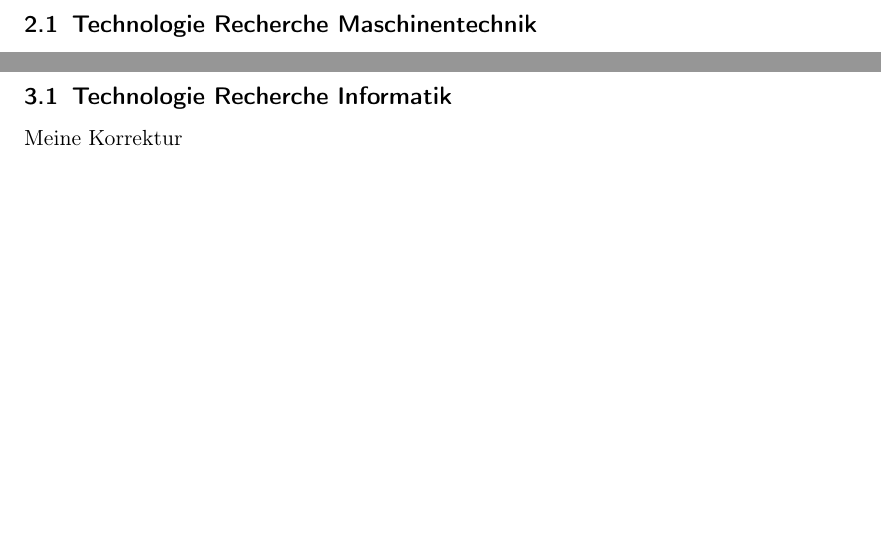
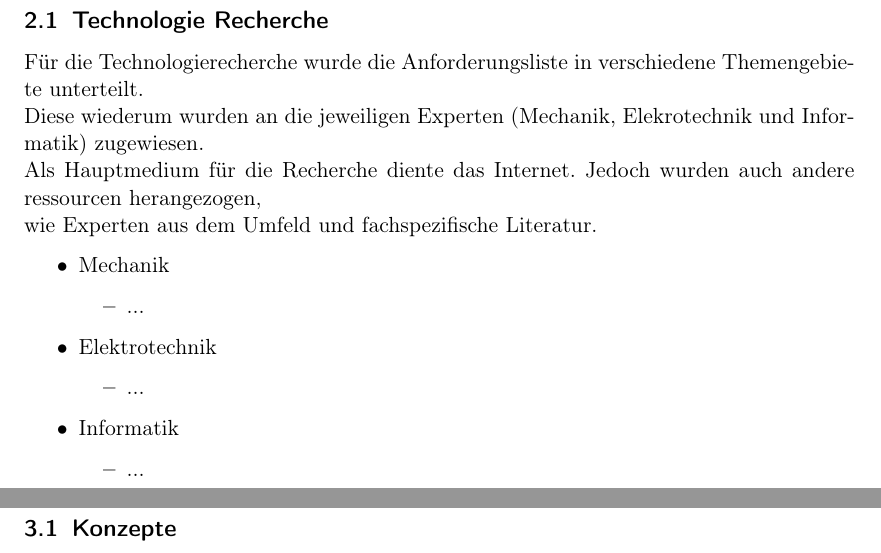
Before and after one commit to Inux/pren, a LaTeX document (docu/main.tex, which reads docu/sections/02_technologie_recherche/technologie_recherche.tex, docu/sections/03_konzepte/konzepte.tex, docu/sections/technologie_recherche_it.tex): two parts of pages 4 and 5 of 5, joined at a grey line, cut so that both start at the same text, the shorter picture padded with empty space. Compiled offline with pdfLaTeX.

Commit message:
dokumente verschoben

```diff
--- a/docu/main.tex
+++ b/docu/main.tex
@@ -26,7 +26,7 @@
     \graphicspath{{images/}{../images/}}
 
         \title{Dokumentation - PREN}
-        \author{J. Hofstetter,  A. Rebsamen, J. Grepper, \\ M. Omlin, M. Schöni, P. Marty, S. Ineichen}
+        \author{A. Rebsamen, J. Grepper, M. Omlin, \\ M. Schöni, P. Marty, S. Ineichen}
         \date{\today{}, Luzern}
 
     \begin{document}
@@ -68,7 +68,7 @@
         \clearpage
 
-        \section{Technologie Recherche Informatik}
-        \subfile{sections/technologie_recherche_it}
+        \section{Konzepte}
+        \subfile{sections/03_konzepte/konzepte.tex}
         \clearpage
 
     \end{document}
--- /dev/null
+++ b/docu/sections/02_technologie_recherche/technologie_recherche.tex
@@ -0,0 +1,24 @@
+\documentclass[../../main.tex]{subfiles}
+\begin{document}
+\subsection{Technologie Recherche}
+Für die Technologierecherche wurde die Anforderungsliste in verschiedene Themengebiete unterteilt. \\
+Diese wiederum wurden an die jeweiligen Experten (Mechanik, Elekrotechnik und Informatik) zugewiesen. \\
+Als Hauptmedium für die Recherche diente das Internet. Jedoch wurden auch andere ressourcen herangezogen, \\
+wie Experten aus dem Umfeld und fachspezifische Literatur.
+
+\begin{itemize}
+    \item Mechanik
+    \begin{itemize}
+        \item ...
+    \end{itemize}
+    \item Elektrotechnik
+    \begin{itemize}
+        \item ...
+      \end{itemize}
+    \item Informatik
+    \begin{itemize}
+        \item ...
+    \end{itemize}
+\end{itemize}
+
+\end{document}
--- /dev/null
+++ b/docu/sections/03_konzepte/konzepte.tex
@@ -0,0 +1,5 @@
+\documentclass[../../main.tex]{subfiles}
+\begin{document}
+\subsection{Konzepte}
+
+\end{document}
--- a/docu/sections/technologie_recherche_it.tex
+++ /dev/null
@@ -1,5 +0,0 @@
-\documentclass[../main.tex]{subfiles}
-\begin{document}
-\subsection{Technologie Recherche Informatik}
-Meine Korrektur
-\end{document}
--- a/docu/sections/technologie_recherche_mt.tex
+++ /dev/null
@@ -1,4 +0,0 @@
-\documentclass[../main.tex]{subfiles}
-\begin{document}
-\subsection{Technologie Recherche Maschinentechnik}
-\end{document}
```
Also changed, not shown: docu/sections/01_anforderungs_analyse/anforderungs_analyse.tex (added, +5 -0 lines), docu/sections/technologie_recherche_et.tex (deleted, +0 -6 lines), docu/main.tex (8 more changed lines).
